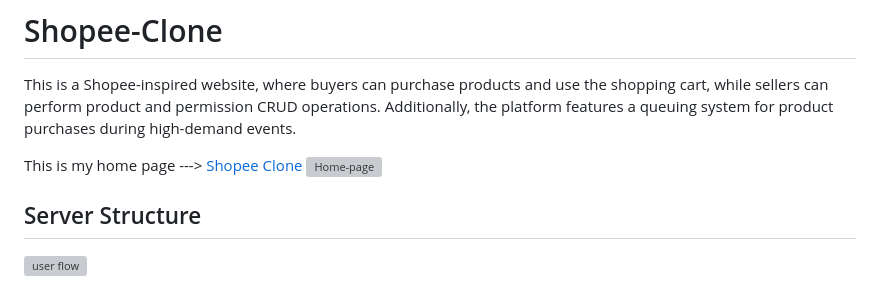
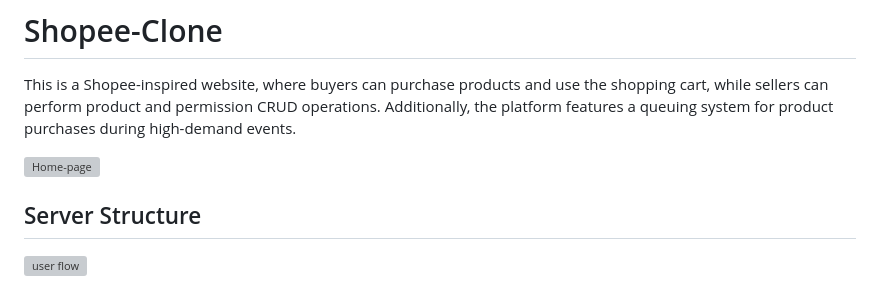
Before and after one commit to pchou887/Shopee-Clone, a Markdown page: README.md, the part around the change. Drawn GitHub-style; grey boxes are pictures that could not be loaded.

Commit message:
Update README.md
Remove unused url

```diff
--- a/README.md
+++ b/README.md
@@ -14,7 +14,6 @@
 
 This is a Shopee-inspired website, where buyers can purchase products and use the shopping cart, while sellers can perform product and permission CRUD operations. Additionally, the platform features a queuing system for product purchases during high-demand events.
 
-This is my home page ---> [Shopee Clone](https://hyperushle.com)
 ![Home-page](https://github.com/pchou887/Shopee-Clone/assets/118956591/c6c3ec64-5197-4aae-82e4-212d832d3834)
 
 ## Server Structure
```
